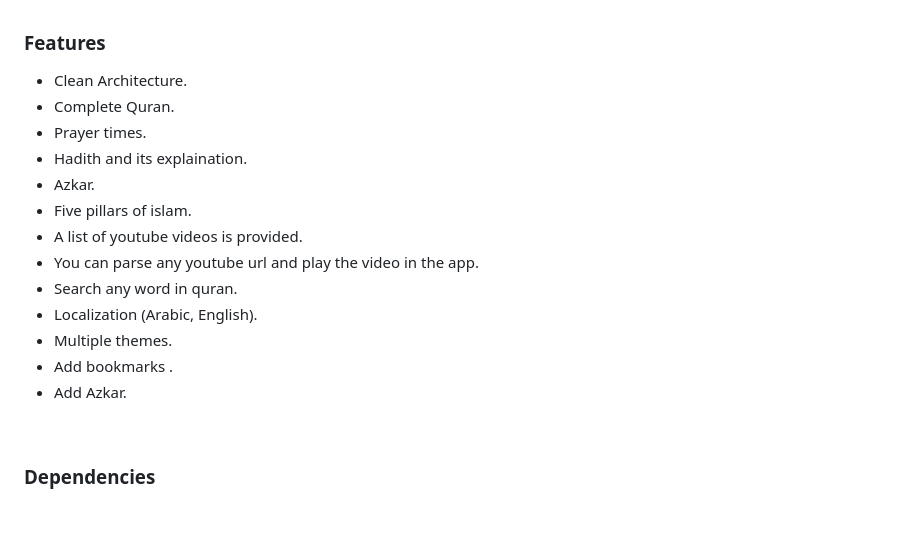
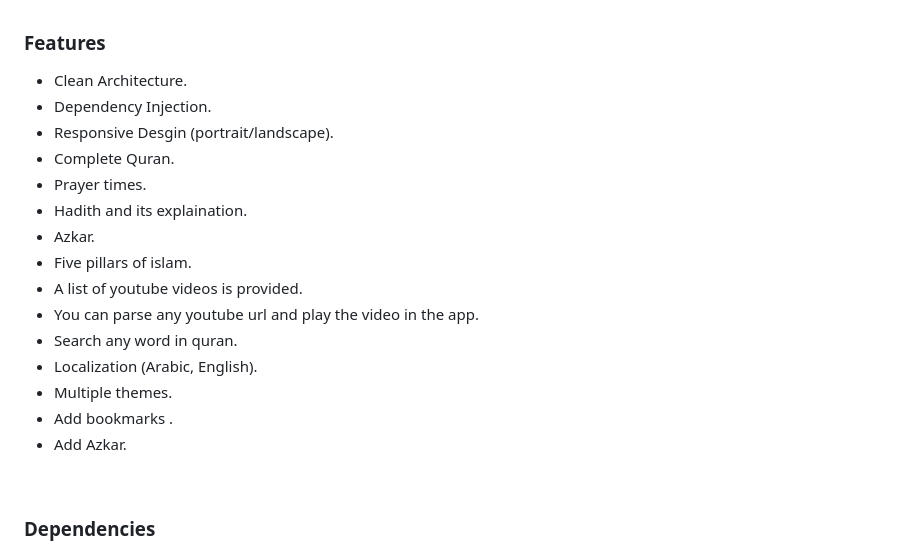
Before and after one commit to mo7amedaliEbaid/islamic, a Markdown page: README.md, the part around the change printed below. GitHub-like rendering; blank space fills up the shorter version.

```diff
--- a/README.md
+++ b/README.md
@@ -14,6 +14,8 @@ This is a flutter Islamic App with Complete Quran, Prayer times Api, Hadith, Azk
 
 ### Features
 - Clean Architecture.
+- Dependency Injection.
+- Responsive Desgin (portrait/landscape).
 - Complete Quran.
 - Prayer times.
 - Hadith and its explaination.
@@ -26,6 +28,7 @@ This is a flutter Islamic App with Complete Quran, Prayer times Api, Hadith, Azk
 - Multiple themes.
 - Add bookmarks .
 - Add Azkar.
+
 <br />
 
 ### Dependencies
```
Also changed, not shown: other parts of README.md (+5 -5 lines).
